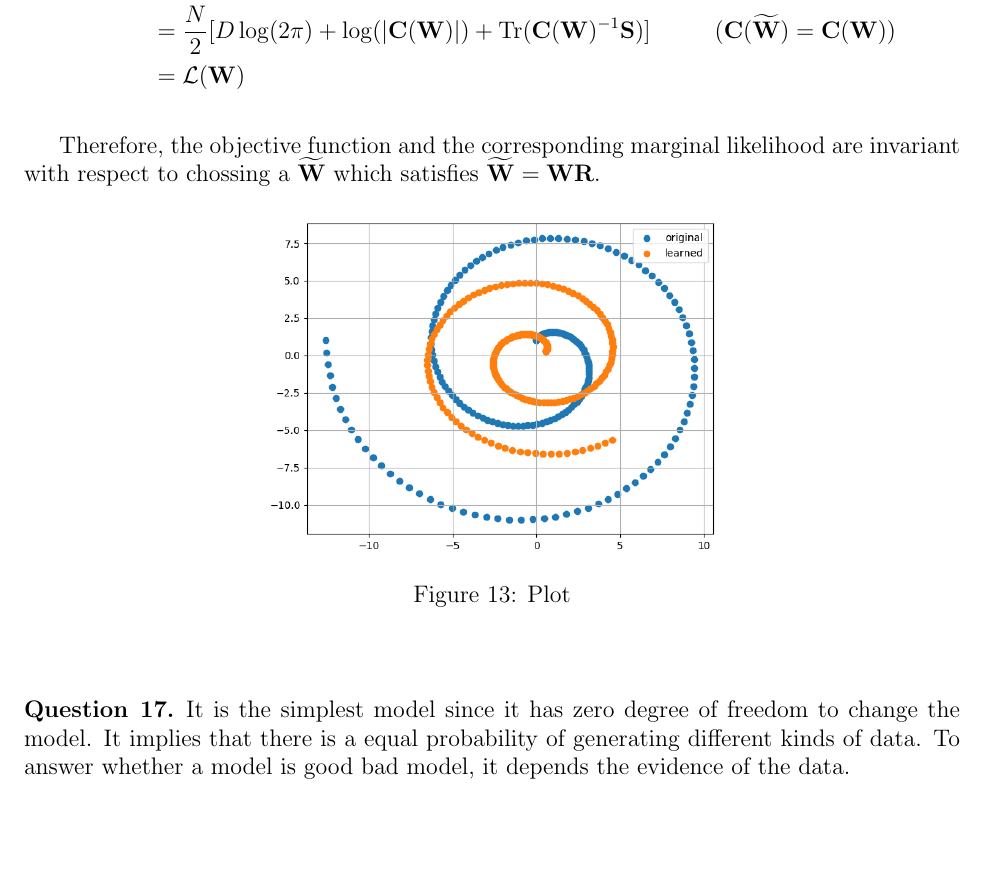
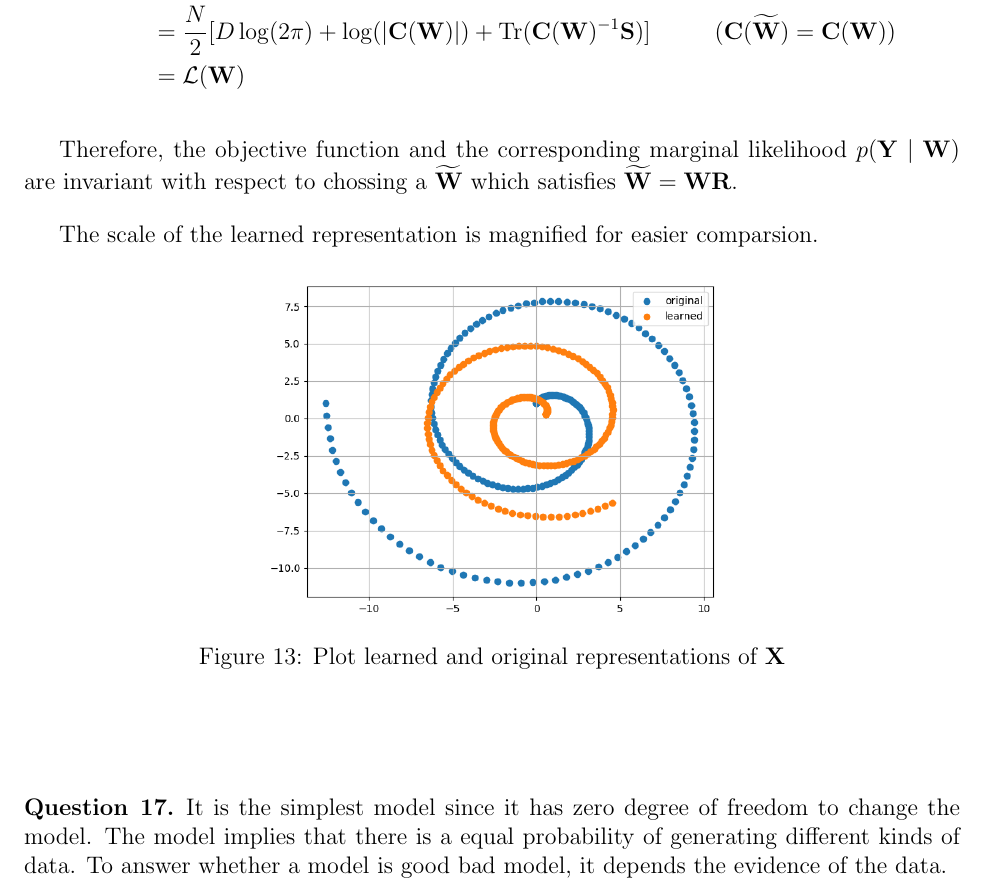
Before and after one commit to chris4540/DD2434_Advanced_ML, a LaTeX problem sheet (hw1.tex): part of page 15 of 20, cut so that both start at the same text, the shorter picture padded with empty space. Compiled offline with pdfLaTeX.

Commit message:
Update Q17

```diff
--- a/hw1.tex
+++ b/hw1.tex
@@ -705,20 +700,22 @@ And we also have:
   \end{align*}
 
 Therefore, the objective function and the corresponding marginal likelihood
+$p(\mathbf{Y}\mid\mathbf{W})$
 are invariant with respect to chossing a $\widetilde{\mathbf{W}}$ which satisfies
 $\widetilde{\mathbf{W}} = \mathbf{WR}$.
 
-  \begin{figure}[h!] %TODO: fix the figure. model1 -> model 100
-    \centering
-    \includegraphics[width=0.5\linewidth]{fig/Q16-replearn.png}
-    \caption{Plot }
-    \label{fig:q16-replearn}
-  \end{figure}
+The scale of the learned representation is magnified for easier comparsion.
+\begin{figure}[h!]
+  \centering
+  \includegraphics[width=0.5\linewidth]{fig/Q16-replearn.png}
+  \caption{Plot learned and original representations of $\mathbf{X}$}
+  \label{fig:q16-replearn}
+\end{figure}
 \end{question}
 
 \begin{question}{17}
 It is the simplest model since it has zero degree of freedom to change the model.
-It implies that there is a equal probability of generating different kinds of
+The model implies that there is a equal probability of generating different kinds of
 data. To answer whether a model is good bad model, it depends the evidence
 of the data.
 
```
Also changed, not shown: fig/Q17.jpg (added), hw1.tex (7 more changed lines).
